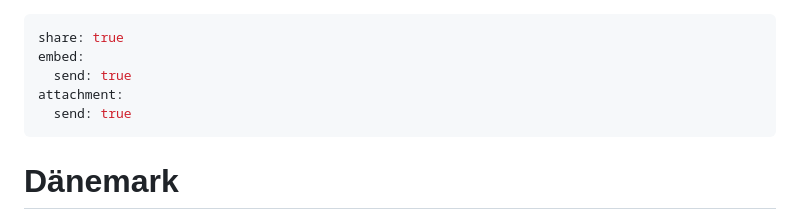
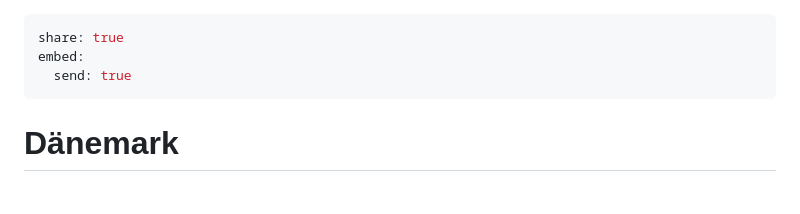
Before and after one commit to Talado/talado.github.io, a Markdown page: docs/01 Inbox/Elternzeit Urlaub.md, the part around the change printed below. Drawn GitHub-style; blank space fills up the shorter version.

```diff
--- a/docs/01 Inbox/Elternzeit Urlaub.md
+++ b/docs/01 Inbox/Elternzeit Urlaub.md
@@ -1,8 +1,6 @@
 ---
 share: true
 embed:
-  send: true
-attachment:
   send: true
 ---
 
```
Also changed, not shown: other parts of docs/01 Inbox/Elternzeit Urlaub.md (+5 -4 lines).
